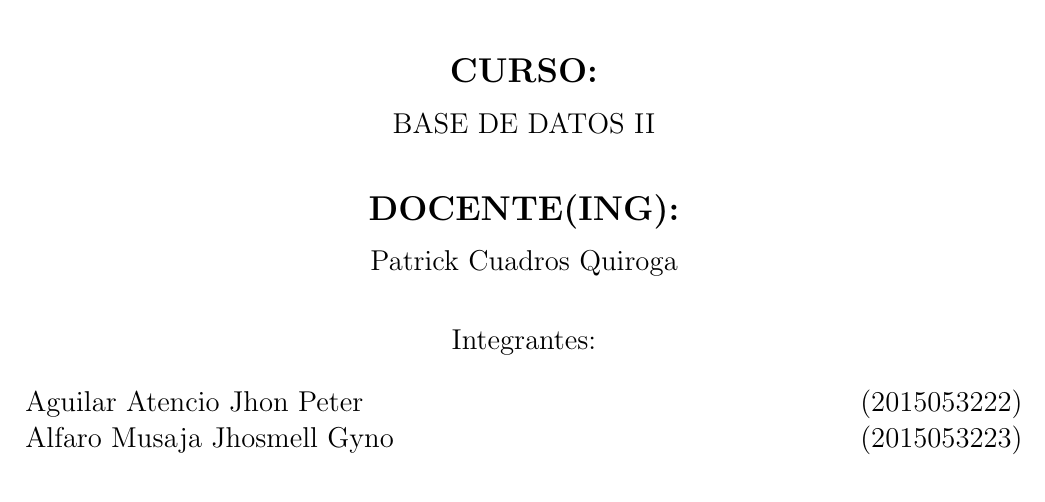
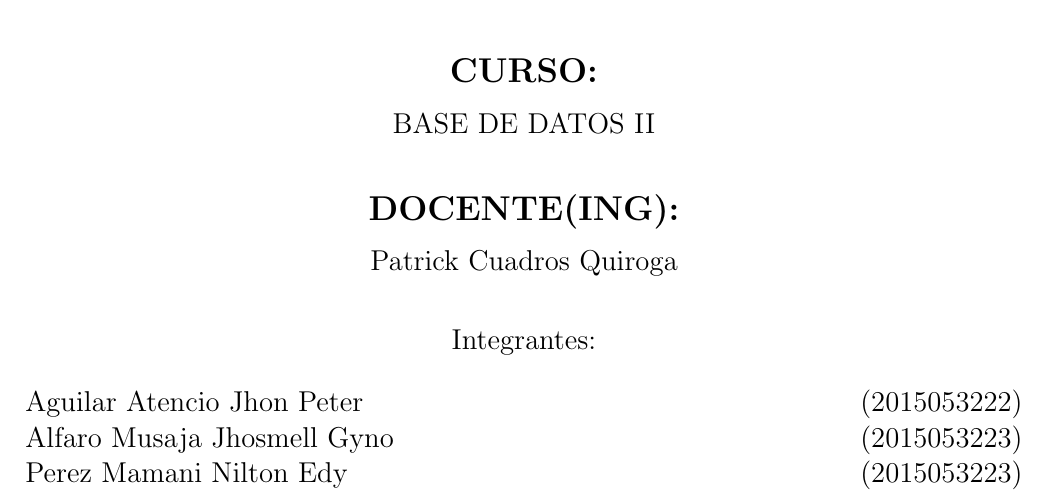
Before and after one commit to perez10/Trabajo-Final-U-III, a LaTeX document (Trabajo-Final-U-III.tex): part of page 1 of 5, cut so that both start at the same text. Compiled offline with pdfLaTeX.

Commit message:
Update Trabajo-Final-U-III.tex

```diff
--- a/Trabajo-Final-U-III.tex
+++ b/Trabajo-Final-U-III.tex
@@ -78,7 +78,7 @@ Integrantes: \\
 \begin{flushleft}
 Aguilar Atencio Jhon Peter		\hfill	(2015053222) \\
 Alfaro Musaja Jhosmell Gyno		\hfill	(2015053223) \\
-
+Perez Mamani Nilton Edy		\hfill	(2015053223) \\
 \end{flushleft}
 \end{large}
 \end{center}
```
